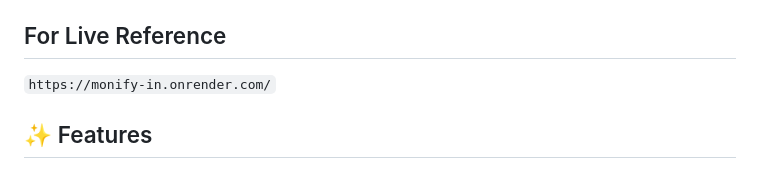
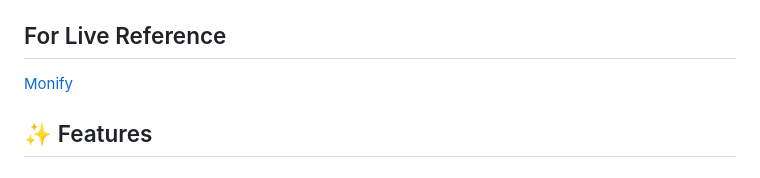
Before and after one commit to Mohasinasifck/Monify, a Markdown page: README.md, the part around the change. Drawn GitHub-style.

```diff
--- a/README.md
+++ b/README.md
@@ -10,7 +10,7 @@ A beautiful, modern Flask web application for tracking personal expenses with ad
 [![Flask Version](https://img.shields.io/badge/Flask-2.3+-green.svg?style=for-the-badge&logo=flask)](https://flask.palletsprojects.com/)
 
 ## For Live Reference
-`https://monify-in.onrender.com/`
+[Monify](https://monify-in.onrender.com/)
 ## ✨ Features
 
 ### 🎯 Core Features
```
